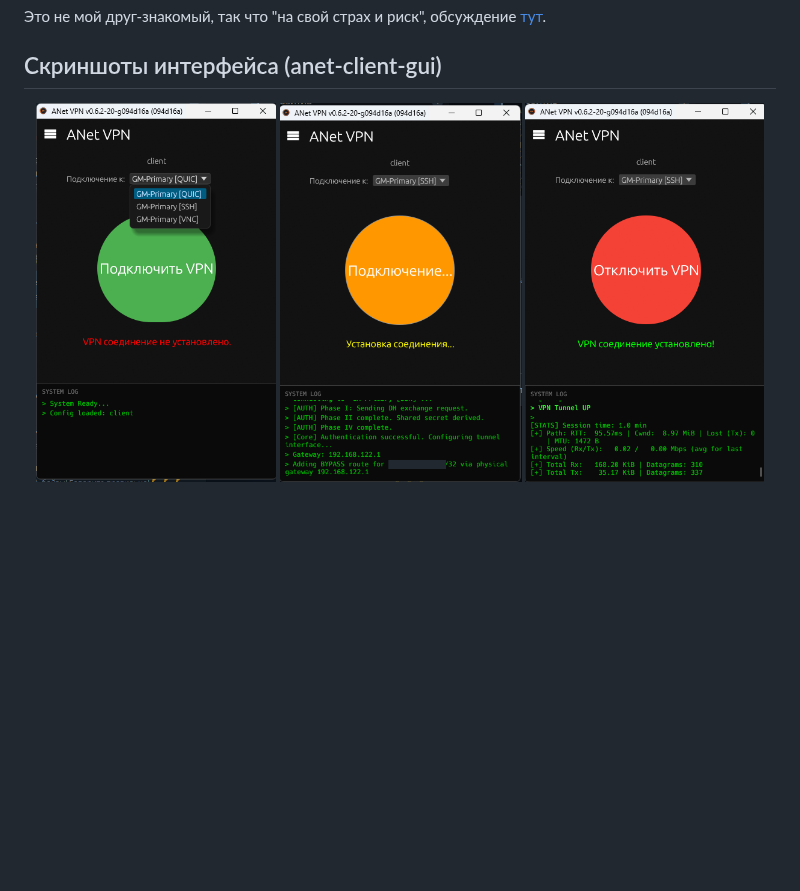
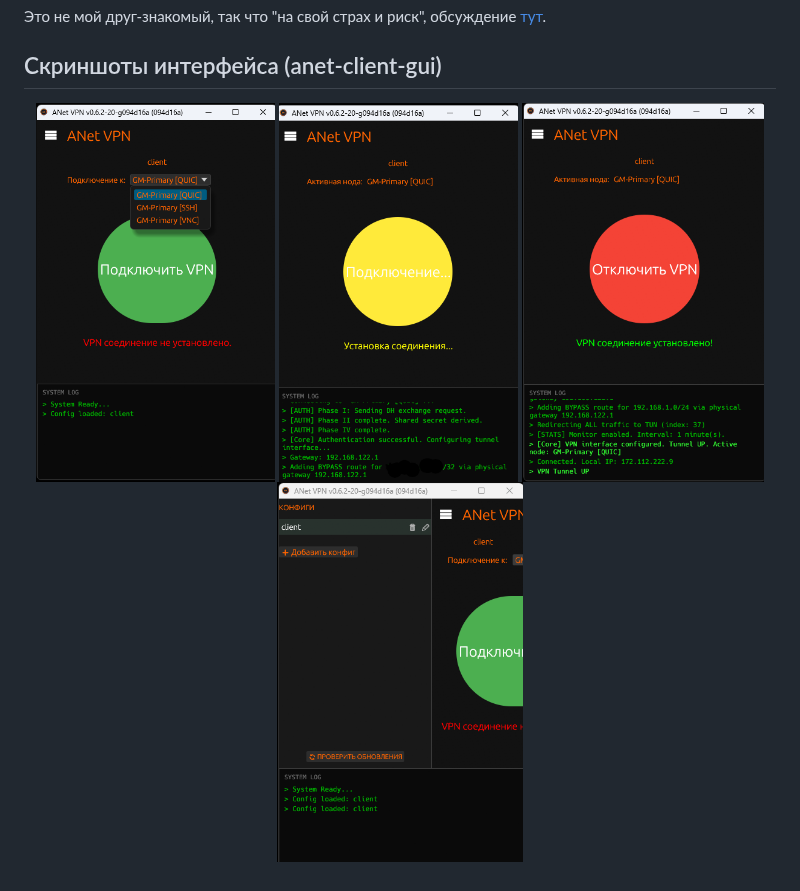
Before and after one commit to ZeroTworu/anet, a Markdown page: README.md, the part around the change. Drawn GitHub-style; pictures changed too: .assets/win-gui-1.png, .assets/win-gui-2.png, .assets/win-gui-3.png; blank space fills up the shorter version.

```diff
--- a/README.md
+++ b/README.md
@@ -81,4 +81,5 @@ make cert
 <img src=".assets/win-gui-1.png" height="380" alt="Интерфейс отключен" />
 <img src=".assets/win-gui-2.png" height="380" alt="Процесс подключения" />
 <img src=".assets/win-gui-3.png" height="380" alt="Успешное соединение" />
+<img src=".assets/win-gui-4.png" height="380" alt="Управление настройками" />
 </p>
```
Also changed, not shown: 13 other files.
